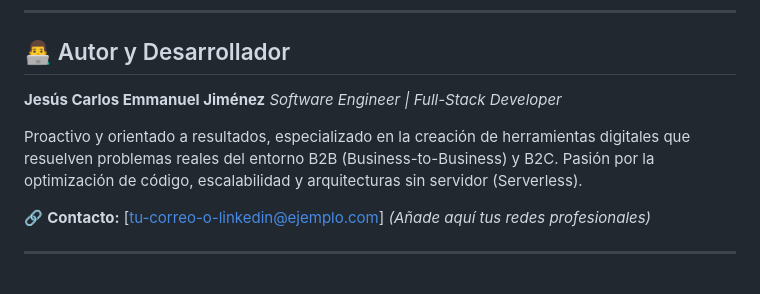
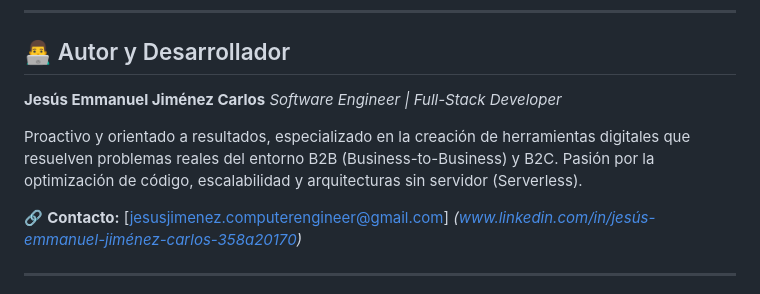
Before and after one commit to JesusCarlosEmmanuel/programacion-discursos, a Markdown page: README.md, the part around the change. Drawn GitHub-style.

```diff
--- a/README.md
+++ b/README.md
@@ -66,12 +66,13 @@ Módulo `NotificationService` capaz de compilar payloads dinámicos y convertirl
 
 ## 👨‍💻 Autor y Desarrollador
 
-**Jesús Carlos Emmanuel Jiménez**
+**Jesús Emmanuel Jiménez Carlos**
 *Software Engineer | Full-Stack Developer*
 
 Proactivo y orientado a resultados, especializado en la creación de herramientas digitales que resuelven problemas reales del entorno B2B (Business-to-Business) y B2C. Pasión por la optimización de código, escalabilidad y arquitecturas sin servidor (Serverless).
 
-🔗 **Contacto:** [tu-correo-o-linkedin@ejemplo.com] *(Añade aquí tus redes profesionales)*
+🔗 **Contacto:** [jesusjimenez.computerengineer@gmail.com]
+*(www.linkedin.com/in/jesús-emmanuel-jiménez-carlos-358a20170)*
 
 ---
 *Si eres un reclutador o cliente, te invito a probar la versión en vivo o a revisar el código fuente. Este proyecto refleja estándares de organización, modularización y solución de problemas arquitectónicos aplicables a grandes plataformas empresariales.*
```
